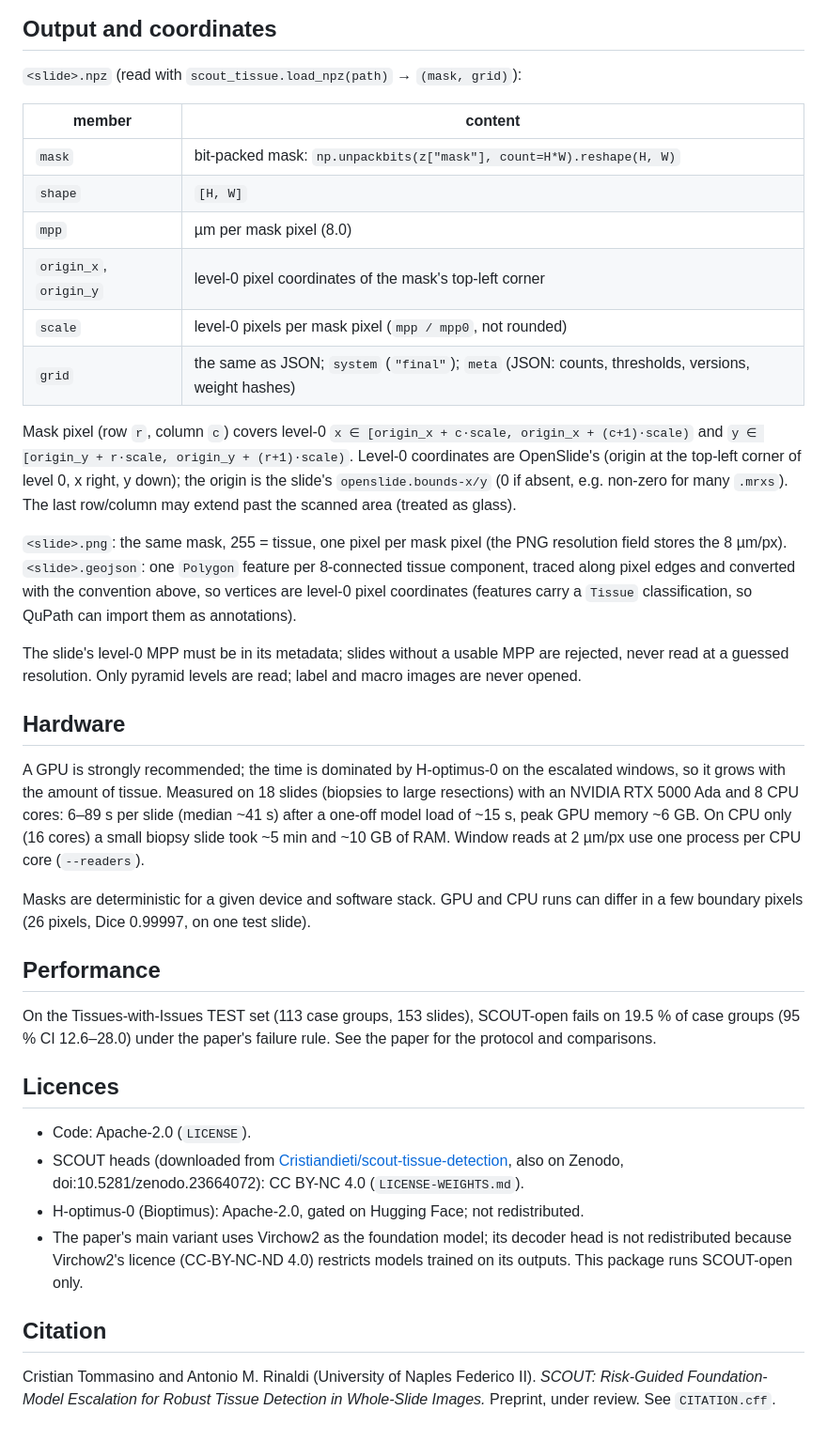
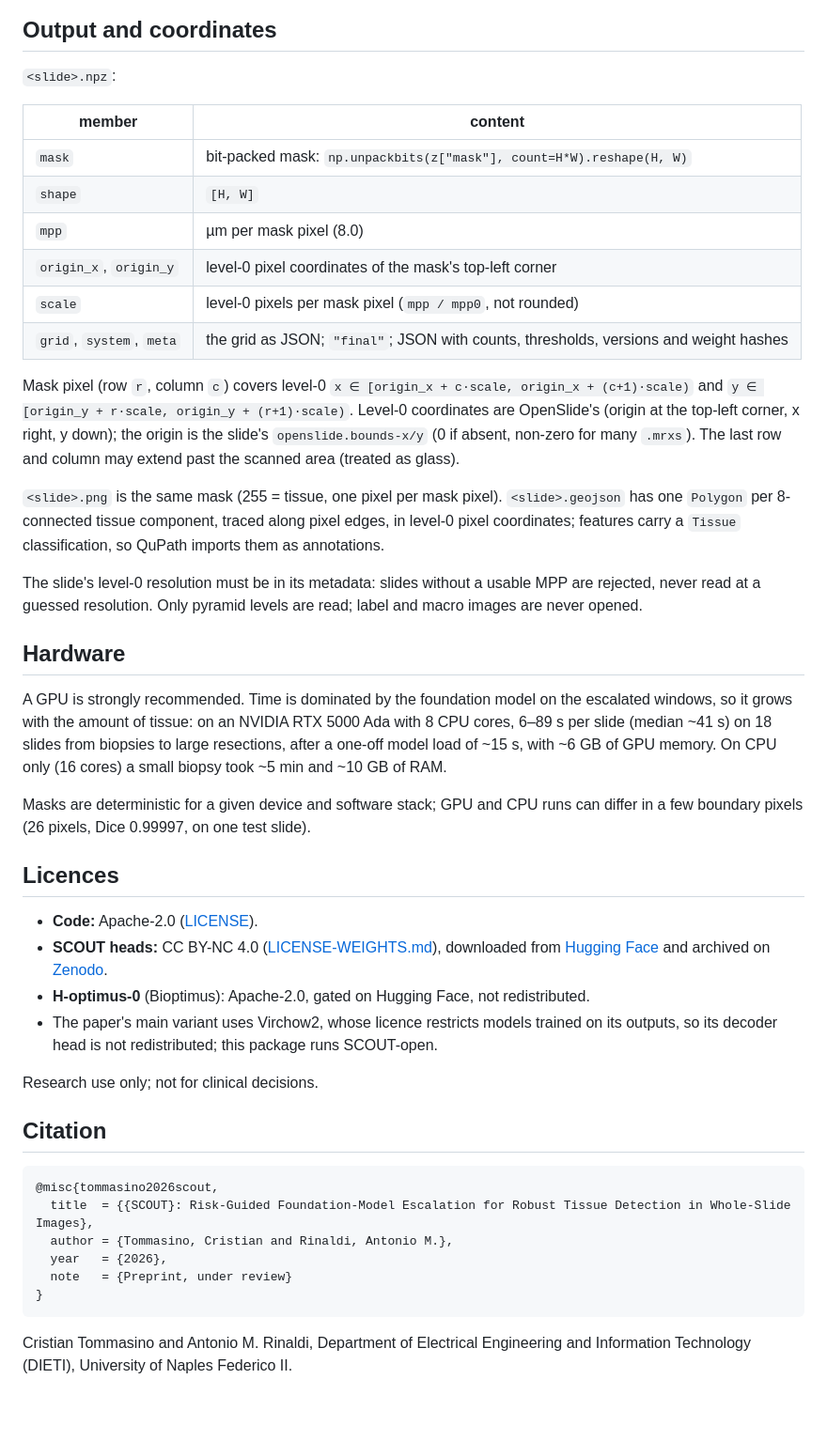
Before and after one commit to CosmoIknosLab/scout-tissue-detection, a Markdown page: README.md, the part around one of its changes. Shown at 94% size. Drawn GitHub-style; blank space fills up the shorter version.

````diff
--- a/README.md
+++ b/README.md
@@ -46,7 +97,7 @@ Browser demo: `scout-tissue demo [--host 0.0.0.0] [--port 7860]` (slide path on
 
 ## Output and coordinates
 
-`<slide>.npz` (read with `scout_tissue.load_npz(path)` → `(mask, grid)`):
+`<slide>.npz`:
 
 | member | content |
 |---|---|
@@ -55,31 +106,38 @@ Browser demo: `scout-tissue demo [--host 0.0.0.0] [--port 7860]` (slide path on
 | `mpp` | µm per mask pixel (8.0) |
 | `origin_x`, `origin_y` | level-0 pixel coordinates of the mask's top-left corner |
 | `scale` | level-0 pixels per mask pixel (`mpp / mpp0`, not rounded) |
-| `grid` | the same as JSON; `system` (`"final"`); `meta` (JSON: counts, thresholds, versions, weight hashes) |
+| `grid`, `system`, `meta` | the grid as JSON; `"final"`; JSON with counts, thresholds, versions and weight hashes |
 
-Mask pixel (row `r`, column `c`) covers level-0 `x ∈ [origin_x + c·scale, origin_x + (c+1)·scale)` and `y ∈ [origin_y + r·scale, origin_y + (r+1)·scale)`. Level-0 coordinates are OpenSlide's (origin at the top-left corner of level 0, x right, y down); the origin is the slide's `openslide.bounds-x/y` (0 if absent, e.g. non-zero for many `.mrxs`). The last row/column may extend past the scanned area (treated as glass).
+Mask pixel (row `r`, column `c`) covers level-0 `x ∈ [origin_x + c·scale, origin_x + (c+1)·scale)` and `y ∈ [origin_y + r·scale, origin_y + (r+1)·scale)`. Level-0 coordinates are OpenSlide's (origin at the top-left corner, x right, y down); the origin is the slide's `openslide.bounds-x/y` (0 if absent, non-zero for many `.mrxs`). The last row and column may extend past the scanned area (treated as glass).
 
-`<slide>.png`: the same mask, 255 = tissue, one pixel per mask pixel (the PNG resolution field stores the 8 µm/px). `<slide>.geojson`: one `Polygon` feature per 8-connected tissue component, traced along pixel edges and converted with the convention above, so vertices are level-0 pixel coordinates (features carry a `Tissue` classification, so QuPath can import them as annotations).
+`<slide>.png` is the same mask (255 = tissue, one pixel per mask pixel). `<slide>.geojson` has one `Polygon` per 8-connected tissue component, traced along pixel edges, in level-0 pixel coordinates; features carry a `Tissue` classification, so QuPath imports them as annotations.
 
-The slide's level-0 MPP must be in its metadata; slides without a usable MPP are rejected, never read at a guessed resolution. Only pyramid levels are read; label and macro images are never opened.
+The slide's level-0 resolution must be in its metadata: slides without a usable MPP are rejected, never read at a guessed resolution. Only pyramid levels are read; label and macro images are never opened.
 
 ## Hardware
 
-A GPU is strongly recommended; the time is dominated by H-optimus-0 on the escalated windows, so it grows with the amount of tissue. Measured on 18 slides (biopsies to large resections) with an NVIDIA RTX 5000 Ada and 8 CPU cores: 6–89 s per slide (median ~41 s) after a one-off model load of ~15 s, peak GPU memory ~6 GB. On CPU only (16 cores) a small biopsy slide took ~5 min and ~10 GB of RAM. Window reads at 2 µm/px use one process per CPU core (`--readers`).
+A GPU is strongly recommended. Time is dominated by the foundation model on the escalated windows, so it grows with the amount of tissue: on an NVIDIA RTX 5000 Ada with 8 CPU cores, 6–89 s per slide (median ~41 s) on 18 slides from biopsies to large resections, after a one-off model load of ~15 s, with ~6 GB of GPU memory. On CPU only (16 cores) a small biopsy took ~5 min and ~10 GB of RAM.
 
-Masks are deterministic for a given device and software stack. GPU and CPU runs can differ in a few boundary pixels (26 pixels, Dice 0.99997, on one test slide).
-
-## Performance
-
-On the Tissues-with-Issues TEST set (113 case groups, 153 slides), SCOUT-open fails on 19.5 % of case groups (95 % CI 12.6–28.0) under the paper's failure rule. See the paper for the protocol and comparisons.
+Masks are deterministic for a given device and software stack; GPU and CPU runs can differ in a few boundary pixels (26 pixels, Dice 0.99997, on one test slide).
 
 ## Licences
 
-- Code: Apache-2.0 (`LICENSE`).
-- SCOUT heads (downloaded from [Cristiandieti/scout-tissue-detection](https://huggingface.co/Cristiandieti/scout-tissue-detection), also on Zenodo, doi:10.5281/zenodo.23664072): CC BY-NC 4.0 (`LICENSE-WEIGHTS.md`).
-- H-optimus-0 (Bioptimus): Apache-2.0, gated on Hugging Face; not redistributed.
-- The paper's main variant uses Virchow2 as the foundation model; its decoder head is not redistributed because Virchow2's licence (CC-BY-NC-ND 4.0) restricts models trained on its outputs. This package runs SCOUT-open only.
+- **Code:** Apache-2.0 ([LICENSE](https://github.com/CosmoIknosLab/scout-tissue-detection/blob/main/LICENSE)).
+- **SCOUT heads:** CC BY-NC 4.0 ([LICENSE-WEIGHTS.md](https://github.com/CosmoIknosLab/scout-tissue-detection/blob/main/LICENSE-WEIGHTS.md)), downloaded from [Hugging Face](https://huggingface.co/Cristiandieti/scout-tissue-detection) and archived on [Zenodo](https://doi.org/10.5281/zenodo.23664072).
+- **H-optimus-0** (Bioptimus): Apache-2.0, gated on Hugging Face, not redistributed.
+- The paper's main variant uses Virchow2, whose licence restricts models trained on its outputs, so its decoder head is not redistributed; this package runs SCOUT-open.
+
+Research use only; not for clinical decisions.
 
 ## Citation
 
-Cristian Tommasino and Antonio M. Rinaldi (University of Naples Federico II). *SCOUT: Risk-Guided Foundation-Model Escalation for Robust Tissue Detection in Whole-Slide Images.* Preprint, under review. See `CITATION.cff`.
+```bibtex
+@misc{tommasino2026scout,
+  title  = {{SCOUT}: Risk-Guided Foundation-Model Escalation for Robust Tissue Detection in Whole-Slide Images},
+  author = {Tommasino, Cristian and Rinaldi, Antonio M.},
+  year   = {2026},
+  note   = {Preprint, under review}
+}
+```
+
+Cristian Tommasino and Antonio M. Rinaldi, Department of Electrical Engineering and Information Technology (DIETI), University of Naples Federico II.
````
Also changed, not shown: other parts of README.md (+72 -21 lines), assets/overview.png (added), assets/qualitative.jpg (added), assets/results.png (added), 3 other files.
